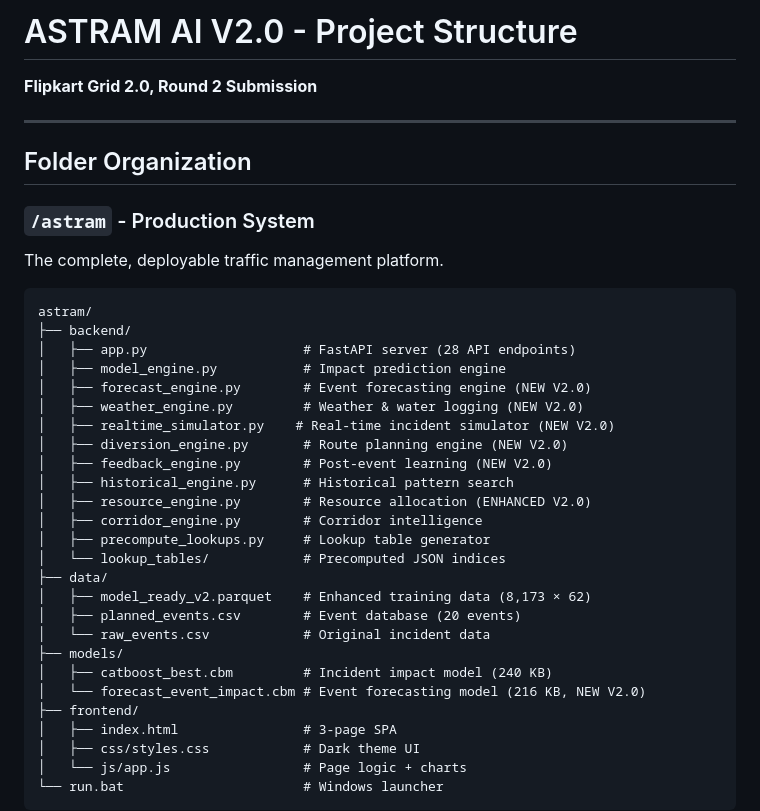
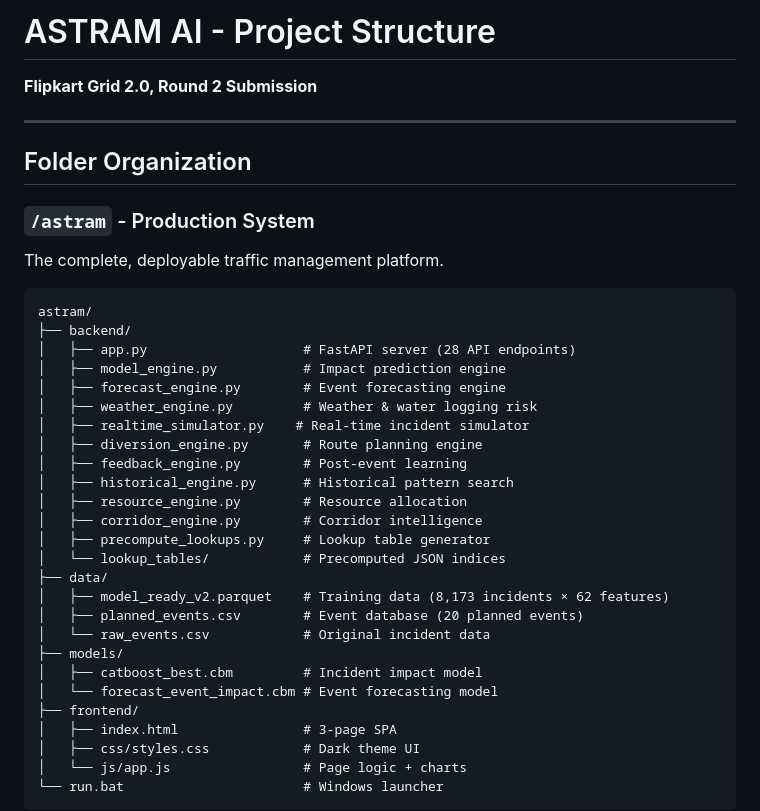
Before and after one commit to prasanjeeth-ugcs/grid_r2_complete, a Markdown page: PROJECT_STRUCTURE.md, the part around one of its changes. GitHub-like rendering.

```diff
--- a/PROJECT_STRUCTURE.md
+++ b/PROJECT_STRUCTURE.md
@@ -1,4 +1,4 @@
-# ASTRAM AI V2.0 - Project Structure
+# ASTRAM AI - Project Structure
 
 **Flipkart Grid 2.0, Round 2 Submission**
 
@@ -14,23 +14,23 @@ astram/
 ├── backend/
 │   ├── app.py                    # FastAPI server (28 API endpoints)
 │   ├── model_engine.py           # Impact prediction engine
-│   ├── forecast_engine.py        # Event forecasting engine (NEW V2.0)
-│   ├── weather_engine.py         # Weather & water logging (NEW V2.0)
-│   ├── realtime_simulator.py    # Real-time incident simulator (NEW V2.0)
-│   ├── diversion_engine.py       # Route planning engine (NEW V2.0)
-│   ├── feedback_engine.py        # Post-event learning (NEW V2.0)
+│   ├── forecast_engine.py        # Event forecasting engine
+│   ├── weather_engine.py         # Weather & water logging risk
+│   ├── realtime_simulator.py    # Real-time incident simulator
+│   ├── diversion_engine.py       # Route planning engine
+│   ├── feedback_engine.py        # Post-event learning
 │   ├── historical_engine.py      # Historical pattern search
-│   ├── resource_engine.py        # Resource allocation (ENHANCED V2.0)
+│   ├── resource_engine.py        # Resource allocation
 │   ├── corridor_engine.py        # Corridor intelligence
 │   ├── precompute_lookups.py     # Lookup table generator
 │   └── lookup_tables/            # Precomputed JSON indices
 ├── data/
-│   ├── model_ready_v2.parquet    # Enhanced training data (8,173 × 62)
-│   ├── planned_events.csv        # Event database (20 events)
+│   ├── model_ready_v2.parquet    # Training data (8,173 incidents × 62 features)
+│   ├── planned_events.csv        # Event database (20 planned events)
 │   └── raw_events.csv            # Original incident data
 ├── models/
-│   ├── catboost_best.cbm         # Incident impact model (240 KB)
-│   └── forecast_event_impact.cbm # Event forecasting model (216 KB, NEW V2.0)
+│   ├── catboost_best.cbm         # Incident impact model
+│   └── forecast_event_impact.cbm # Event forecasting model
 ├── frontend/
 │   ├── index.html                # 3-page SPA
 │   ├── css/styles.css            # Dark theme UI
```
Also changed, not shown: other parts of PROJECT_STRUCTURE.md (+12 -33 lines).
